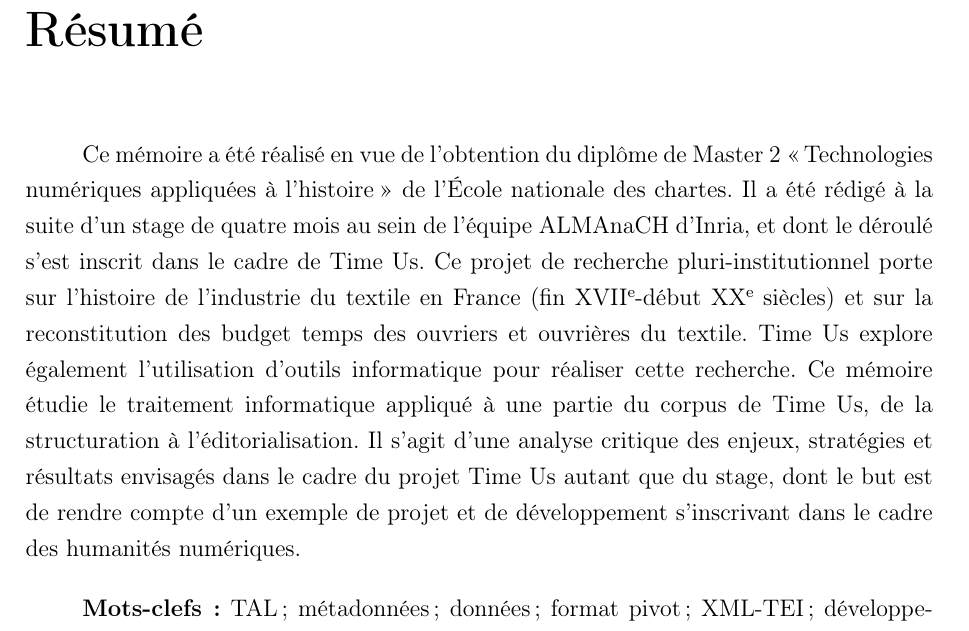
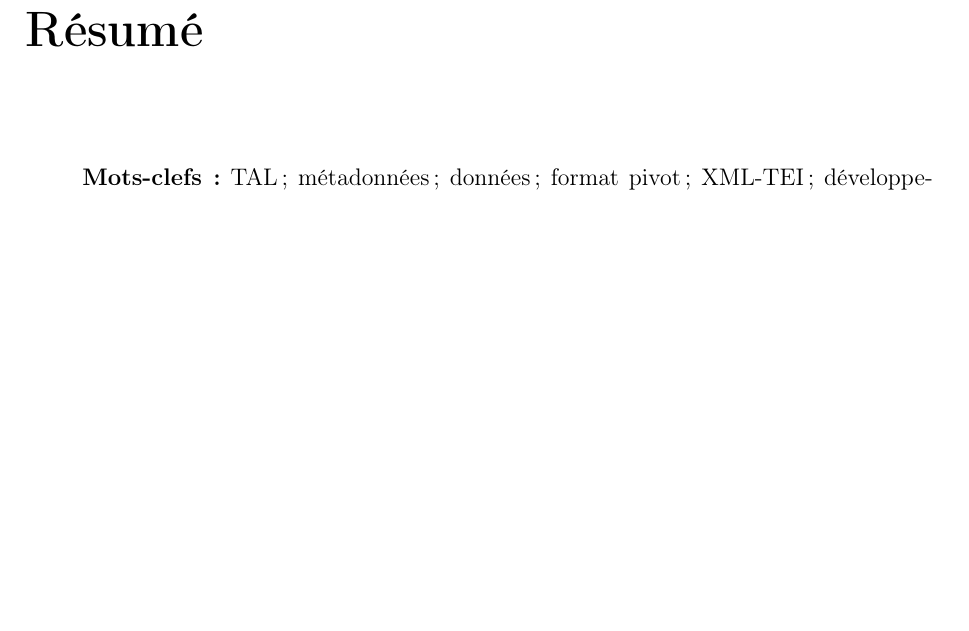
Before and after one commit to Lucaterre/L-TERRIEL_memoireDeStage_M2TNAH_ENC, a LaTeX book (main.tex, which reads layout/resume.tex): part of page 5 of 50, cut so that both start at the same text, the shorter picture padded with empty space. Compiled offline with pdfLaTeX.

Commit message:
canevas du mémoire et pages principales initialisées

```diff
--- a/layout/resume.tex
+++ b/layout/resume.tex
@@ -1,9 +1,6 @@
 \chapter*{Résumé}
 \addcontentsline{toc}{chapter}{Résumé}
 \markboth{Résumé}{}
-Ce mémoire a été réalisé en vue de l'obtention du diplôme de Master 2 \inquote{Technologies numériques appliquées à l'histoire} de l'École nationale des chartes. Il a été rédigé à la suite d'un stage de quatre mois au sein de l'équipe ALMAnaCH d'Inria, et dont le déroulé s'est inscrit dans le cadre de Time Us. Ce projet de recherche pluri-institutionnel porte sur l'histoire de l'industrie du textile en France (fin XVII\up{e}-début XX\up{e} siècles) et sur la reconstitution des budget temps des ouvriers et ouvrières du textile. Time Us explore également l'utilisation d'outils informatique pour réaliser cette recherche.
-Ce mémoire étudie le traitement informatique appliqué à une partie du corpus de Time Us, de la structuration à l'éditorialisation.
-Il s'agit d'une analyse critique des enjeux, stratégies et résultats envisagés dans le cadre du projet Time Us autant que du stage, dont le but est de rendre compte d'un exemple de projet et de développement s'inscrivant dans le cadre des humanités numériques.
 
 
 \bigskip
```
Also changed, not shown: L_TERRIEL_memoireDeStage_M2TNAH_ENC.pdf (added).
